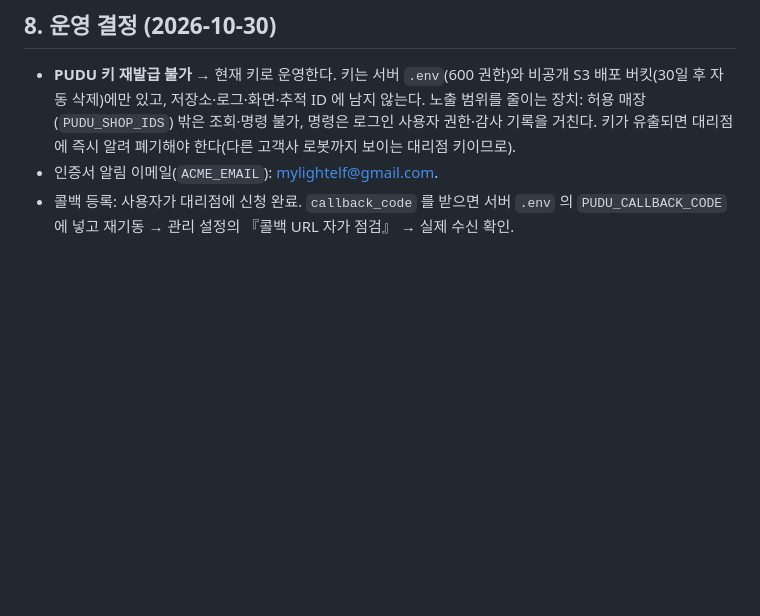
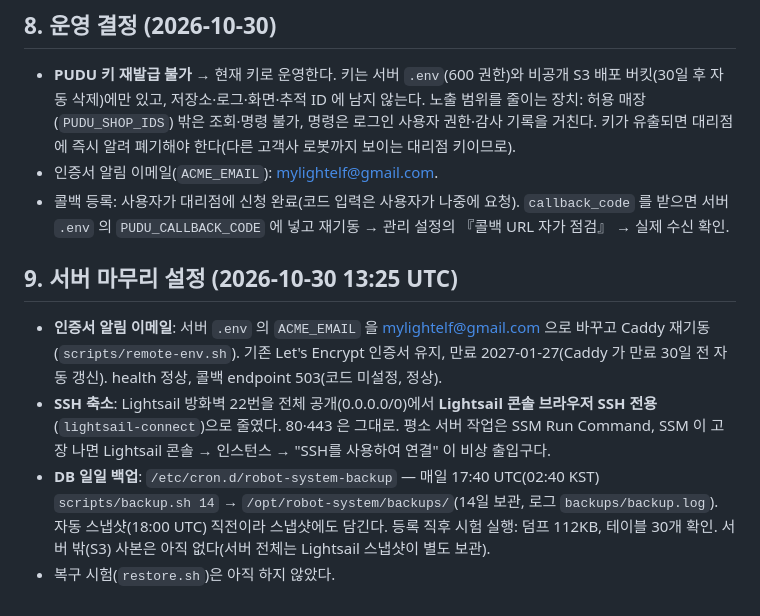
Before and after one commit to mylightelf-del/robot-system, a Markdown page: docs/09-배포전-점검.md, the part around the change. GitHub-like rendering; blank space fills up the shorter version.

Commit message:
운영 서버 마무리: 인증서 알림 이메일, SSH 22번 콘솔 전용, DB 일일 백업 cron 기록
Co-Authored-By: Claude Opus 5.5 <noreply@anthropic.com>
Claude-Session: https://claude.ai/code/session_01GKxwpfw5yHJvVmXGZFLG8u

```diff
--- a/docs/09-배포전-점검.md
+++ b/docs/09-배포전-점검.md
@@ -58,4 +58,10 @@
 ## 8. 운영 결정 (2026-10-30)
 - **PUDU 키 재발급 불가** → 현재 키로 운영한다. 키는 서버 `.env`(600 권한)와 비공개 S3 배포 버킷(30일 후 자동 삭제)에만 있고, 저장소·로그·화면·추적 ID 에 남지 않는다. 노출 범위를 줄이는 장치: 허용 매장(`PUDU_SHOP_IDS`) 밖은 조회·명령 불가, 명령은 로그인 사용자 권한·감사 기록을 거친다. 키가 유출되면 대리점에 즉시 알려 폐기해야 한다(다른 고객사 로봇까지 보이는 대리점 키이므로).
 - 인증서 알림 이메일(`ACME_EMAIL`): mylightelf@gmail.com.
-- 콜백 등록: 사용자가 대리점에 신청 완료. `callback_code` 를 받으면 서버 `.env` 의 `PUDU_CALLBACK_CODE` 에 넣고 재기동 → 관리 설정의 『콜백 URL 자가 점검』 → 실제 수신 확인.
+- 콜백 등록: 사용자가 대리점에 신청 완료(코드 입력은 사용자가 나중에 요청). `callback_code` 를 받으면 서버 `.env` 의 `PUDU_CALLBACK_CODE` 에 넣고 재기동 → 관리 설정의 『콜백 URL 자가 점검』 → 실제 수신 확인.
+
+## 9. 서버 마무리 설정 (2026-10-30 13:25 UTC)
+- **인증서 알림 이메일**: 서버 `.env` 의 `ACME_EMAIL` 을 mylightelf@gmail.com 으로 바꾸고 Caddy 재기동(`scripts/remote-env.sh`). 기존 Let's Encrypt 인증서 유지, 만료 2027-01-27(Caddy 가 만료 30일 전 자동 갱신). health 정상, 콜백 endpoint 503(코드 미설정, 정상).
+- **SSH 축소**: Lightsail 방화벽 22번을 전체 공개(0.0.0.0/0)에서 **Lightsail 콘솔 브라우저 SSH 전용**(`lightsail-connect`)으로 줄였다. 80·443 은 그대로. 평소 서버 작업은 SSM Run Command, SSM 이 고장 나면 Lightsail 콘솔 → 인스턴스 → "SSH를 사용하여 연결" 이 비상 출입구다.
+- **DB 일일 백업**: `/etc/cron.d/robot-system-backup` — 매일 17:40 UTC(02:40 KST) `scripts/backup.sh 14` → `/opt/robot-system/backups/`(14일 보관, 로그 `backups/backup.log`). 자동 스냅샷(18:00 UTC) 직전이라 스냅샷에도 담긴다. 등록 직후 시험 실행: 덤프 112KB, 테이블 30개 확인. 서버 밖(S3) 사본은 아직 없다(서버 전체는 Lightsail 스냅샷이 별도 보관).
+- 복구 시험(`restore.sh`)은 아직 하지 않았다.
```
Also changed, not shown: docs/10-세션-인계.md (+5 -4 lines).
